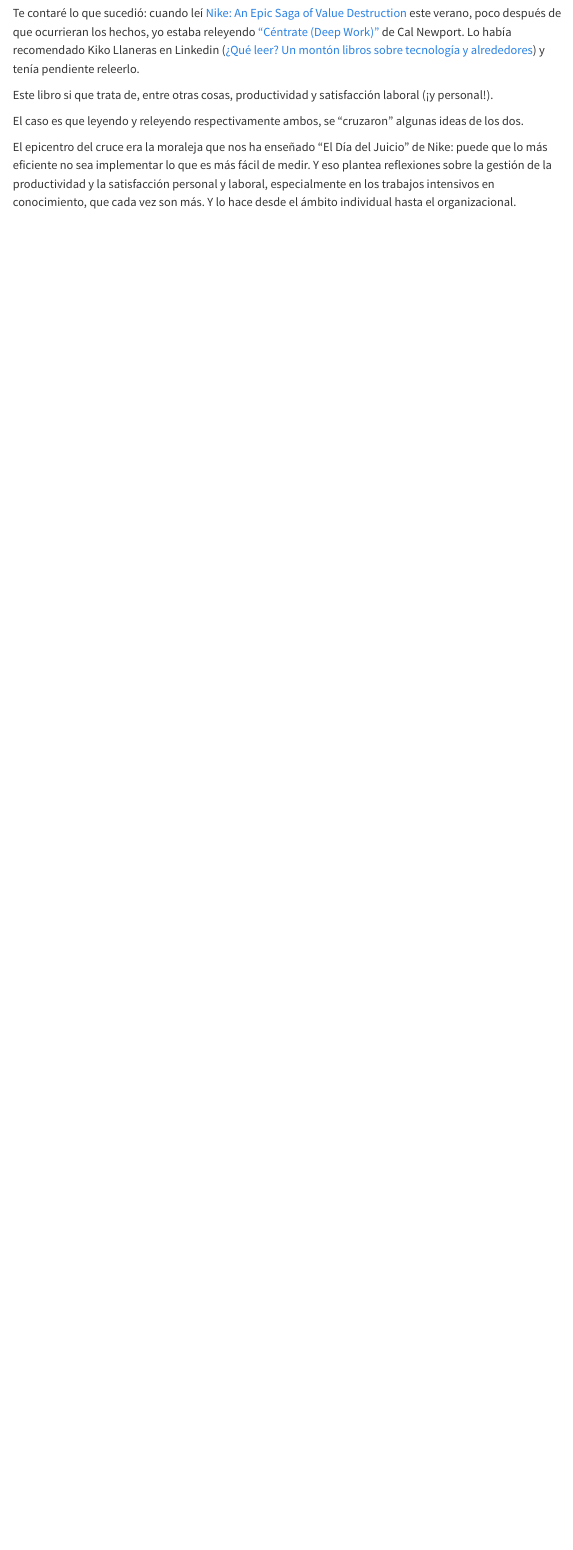
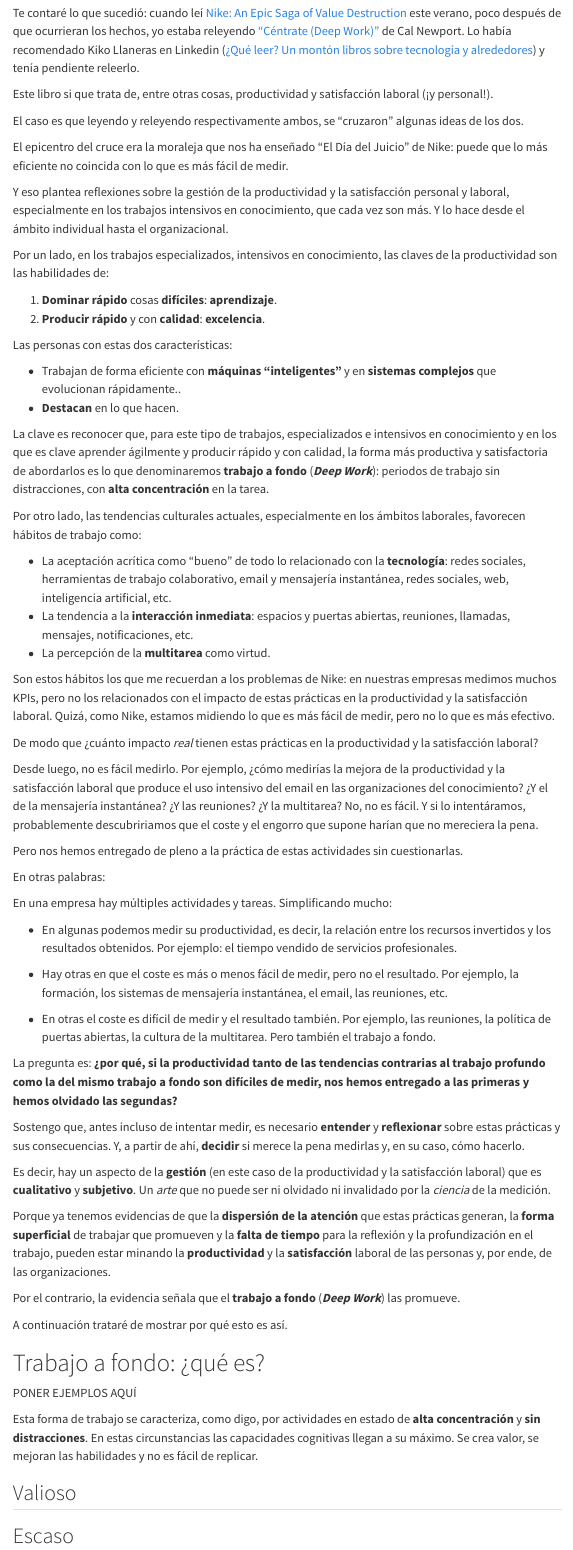
Before and after one commit to miguel-conde/nuevo_blog, a Quarto document (posts/deep_work_1/productividad_satisfacción_deep_work.qmd): the page in a window 1100 px wide, from 2360 px down before the commit and from 2400 px down after it, so that both start at the same text. Rendered offline with R 4.5, knitr and Pandoc in place of Quarto, with nearby package versions; menus at the side of the page are left out.

Commit message:
+post deep work

```diff
--- a/posts/deep_work_1/productividad_satisfacción_deep_work.qmd
+++ b/posts/deep_work_1/productividad_satisfacción_deep_work.qmd
@@ -73,5 +73,70 @@
 El caso es que leyendo y releyendo respectivamente ambos, se "cruzaron" algunas ideas de los dos.
 
 El epicentro del cruce era la moraleja que nos ha enseñado "El Día del Juicio" de Nike: puede que lo más
-eficiente no sea implementar lo que es más fácil de medir. Y eso plantea reflexiones sobre la gestión de la productividad
-y la satisfacción personal y laboral, especialmente en los trabajos intensivos en conocimiento, que cada vez son más. Y lo hace desde el ámbito individual hasta el organizacional.
+eficiente no coincida con lo que es más fácil de medir.
+
+Y eso plantea reflexiones sobre la gestión de la productividad y la satisfacción personal y laboral, especialmente en los trabajos intensivos en conocimiento, que cada vez son más. Y lo hace desde el ámbito individual hasta el organizacional.
+
+Por un lado, en los trabajos especializados, intensivos en conocimiento, las claves de la
+productividad son las habilidades de:
+
+1. **Dominar rápido** cosas **difíciles**: **aprendizaje**.
+2. **Producir rápido** y con **calidad**: **excelencia**.
+
+Las personas con estas dos características:
+
++ Trabajan de forma eficiente con **máquinas "inteligentes"** y en **sistemas complejos** que evolucionan rápidamente..
++ **Destacan** en lo que hacen.
+
+La clave es reconocer que, para este tipo de trabajos, especializados e intensivos en conocimiento y en los que es clave aprender ágilmente y producir rápido y con calidad, la forma más productiva y satisfactoria de abordarlos es lo que denominaremos **trabajo a fondo** (***Deep Work***): periodos de trabajo sin distracciones, con **alta concentración** en la tarea.
+
+Por otro lado, las tendencias culturales actuales, especialmente en los ámbitos laborales, favorecen hábitos de trabajo como:
+
++ La aceptación acrítica como "bueno" de todo lo relacionado con la **tecnología**: redes sociales, herramientas de trabajo colaborativo, email y mensajería instantánea, redes sociales, web, inteligencia artificial, etc.
++ La tendencia a la **interacción inmediata**: espacios y puertas abiertas, reuniones, llamadas, mensajes, notificaciones, etc.
++ La percepción de la **multitarea** como virtud.
+
+Son estos hábitos los que me recuerdan a los problemas de Nike: en nuestras empresas medimos muchos KPIs, pero no
+los relacionados con el impacto de estas prácticas en la productividad y la satisfacción laboral. Quizá, como Nike, estamos midiendo lo que es más fácil de medir, pero no lo que es más efectivo.
+
+De modo que ¿cuánto impacto *real* tienen estas prácticas en la productividad y la satisfacción laboral?
+
+Desde luego, no es fácil medirlo. Por ejemplo, ¿cómo medirías la mejora de la productividad y la satisfacción laboral que produce el uso intensivo del email en las organizaciones del conocimiento? ¿Y el de la mensajería instantánea? ¿Y las reuniones? ¿Y la multitarea? No, no es fácil. Y si lo intentáramos, probablemente descubririamos que el coste y el engorro que supone harían que no mereciera la pena.
+
+Pero nos hemos entregado de pleno a la práctica de estas actividades sin cuestionarlas.
+
+En otras palabras:
+
+En una empresa hay múltiples actividades y tareas. Simplificando mucho:
+
++ En algunas podemos medir su productividad, es decir, la relación entre los recursos invertidos y los resultados obtenidos. Por ejemplo: el tiempo vendido de servicios profesionales.
+
++ Hay otras en que el coste es más o menos fácil de medir, pero no el resultado. Por ejemplo,
+la formación, los sistemas de mensajería instantánea, el email, las reuniones, etc.
+
++ En otras el coste es difícil de medir y el resultado también. Por ejemplo, las reuniones,
+la política de puertas abiertas, la cultura de la multitarea. Pero también el trabajo a fondo.
+
+La pregunta es: **¿por qué, si la productividad tanto de las tendencias contrarias
+al trabajo profundo como la del mismo trabajo a fondo son difíciles de medir, nos hemos
+entregado a las primeras y hemos olvidado las segundas?**
+
+Sostengo que, antes incluso de intentar medir, es necesario **entender** y **reflexionar** sobre estas prácticas y sus consecuencias. Y, a partir de ahí, **decidir** si merece la pena medirlas y, en su caso, cómo hacerlo.
+
+Es decir, hay un aspecto de la **gestión** (en este caso de la productividad y la satisfacción laboral) que es **cualitativo** y **subjetivo**. Un *arte* que no puede ser ni olvidado ni invalidado por la *ciencia* de la medición.
+
+Porque ya tenemos evidencias de que la **dispersión de la atención** que estas prácticas generan, la **forma superficial** de trabajar que promueven y la **falta de tiempo** para la reflexión y la profundización en el trabajo, pueden estar minando la **productividad** y la **satisfacción** laboral de las personas y, por ende, de las organizaciones.
+
+Por el contrario, la evidencia señala que el **trabajo a fondo** (***Deep Work***) las promueve.
+
+A continuación trataré de mostrar por qué esto es así.
+
+# Trabajo a fondo: ¿qué es?
+
+PONER EJEMPLOS AQUÍ
+
+Esta forma de trabajo se caracteriza, como digo, por actividades en estado de **alta concentración** y **sin distracciones**. En estas circunstancias las capacidades cognitivas llegan a su máximo. Se crea valor, se mejoran las habilidades y no es fácil de replicar.
+
+## Valioso
+
+## Escaso
```
Also changed, not shown: posts/deep_work_1/productividad_satisfacción_deep_work.qmd (31 more changed lines), 3 other files.
